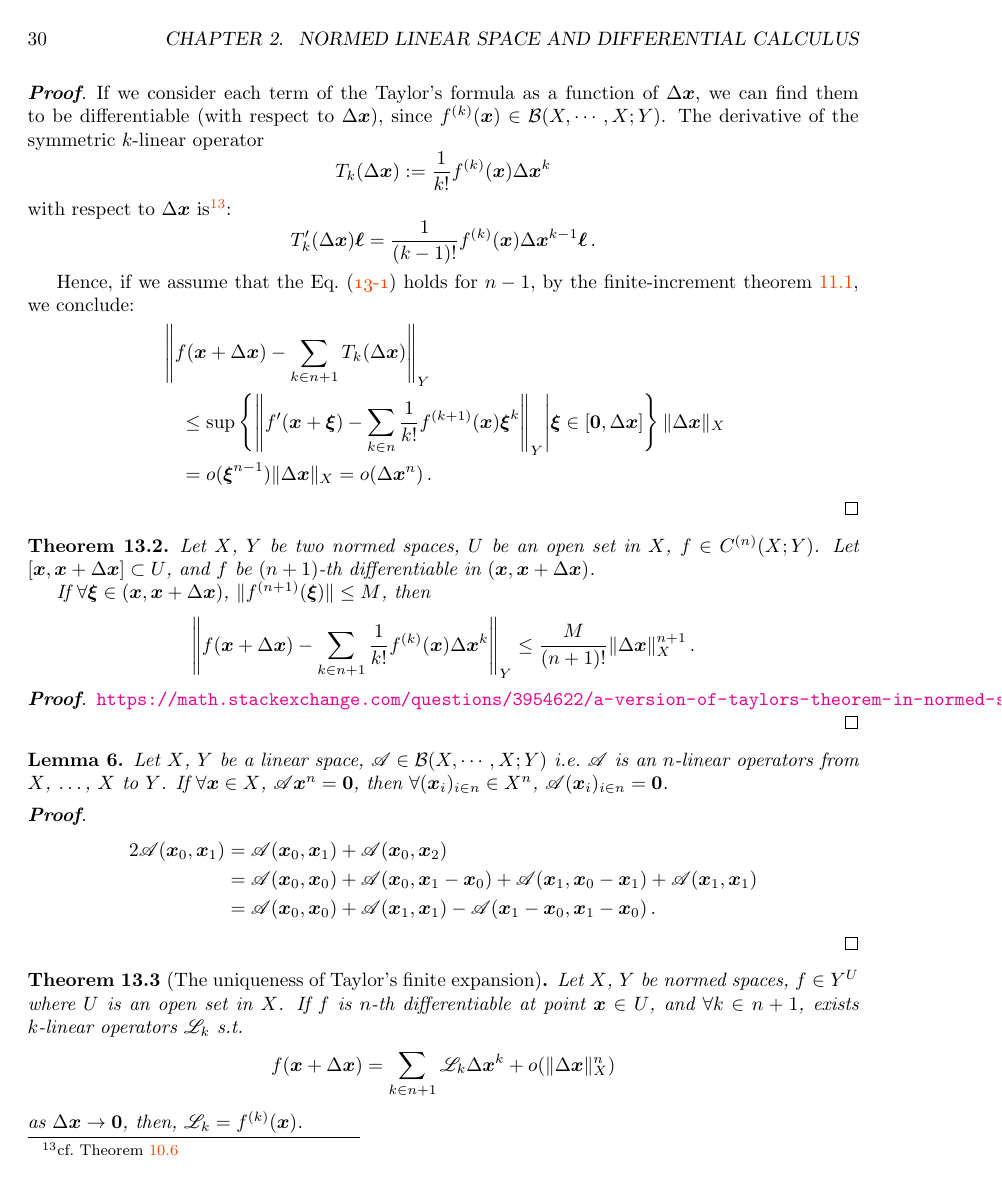
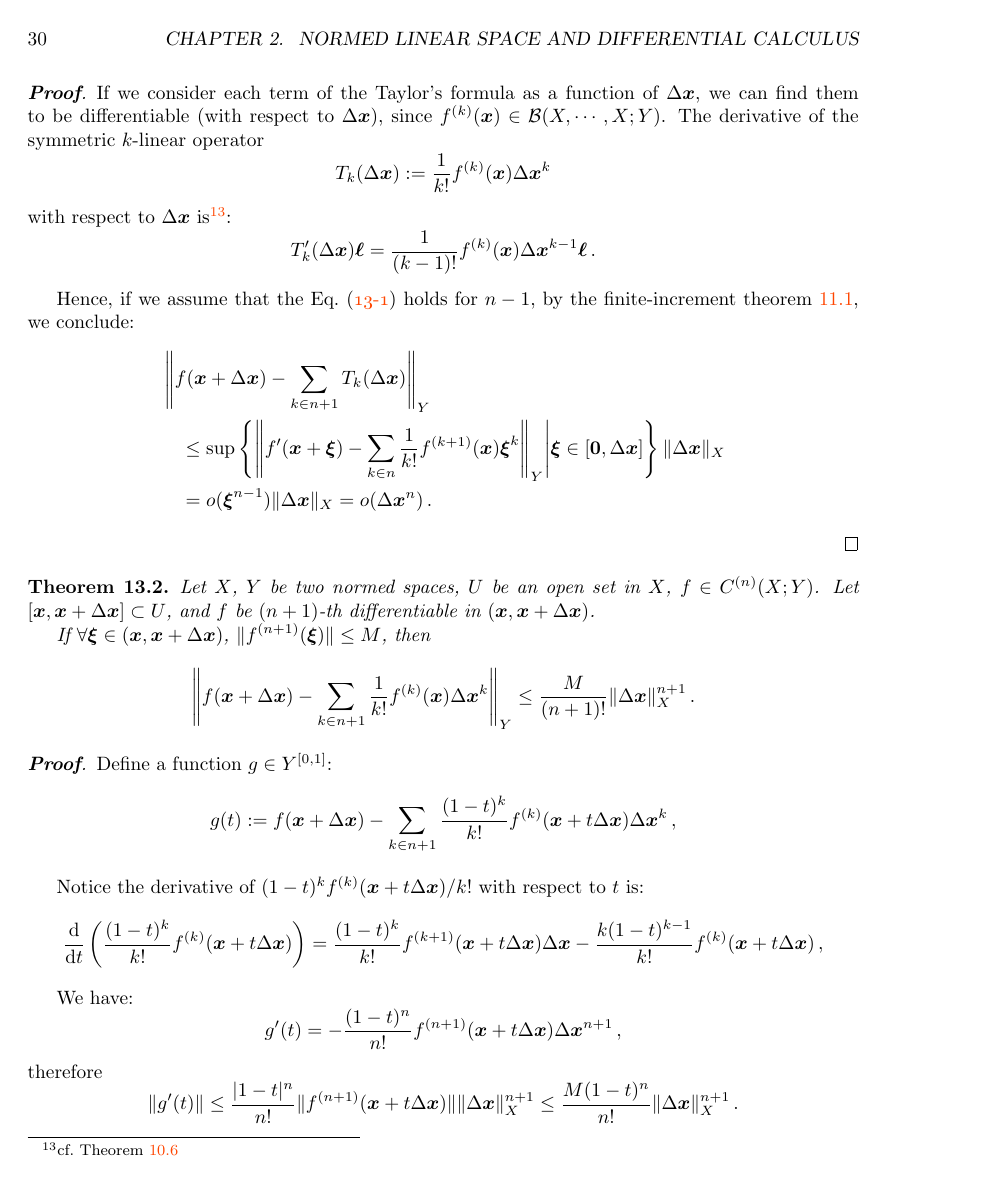
Before and after one commit to HoyanMok/NotesOnMathematics, a LaTeX book (Analysis/Analysis.tex): page 36 of 47 before the commit and page 36 of 48 after it. Compiled offline with pdfLaTeX.

Commit message:
Analysis
* (勉强) 证出了拉格朗日余项

```diff
--- a/Analysis/Analysis.tex
+++ b/Analysis/Analysis.tex
@@ -2263,10 +2259,29 @@ and
 			f(\bv x + \Delta \bv x) - \sum_{k \in n + 1} \frac{1}{k!} f^{(k)}(\bv x) \Delta \bv x^k
 		\right\|_Y \leq \frac{M}{(n + 1)!}\|\Delta \bv x\|_X^{n + 1}\,.
 	\end{equation*}
-	% then $g(t)$ is differentiable in $(0, 1)$ and $\forall t \in (0, t)$,
-	% \begin{equation*}
-	% 	\|g'(t)\| \leq \frac{1}{n!} M \|t \Delta \bv x\|_X^n \|\Delta \bv x\|_X\,.
-	% \end{equation*}
-\end{theorem}
-\begin{proof}
-	\url{https://math.stackexchange.com/questions/3954622/a-version-of-taylors-theorem-in-normed-space-from-zorichs-mathematical-analysi}
+\end{theorem}
+\begin{proof}
+	Define a function $g \in Y^{[0, 1]}$:
+	\begin{equation*}
+		g(t) := f(\bv x + \Delta \bv x) - \sum_{k \in n + 1} \frac{(1 - t)^k}{k!} f^{(k)}(\bv x + t \Delta \bv x) \Delta \bv x^k\,,
+	\end{equation*}
+
+	Notice the derivative of $(1-t)^k f^{(k)}(\bv x + t \Delta \bv x) / k!$ with respect to $t$ is:
+	\begin{equation*}
+		\diff{}{t} \left(
+			\frac{(1 - t)^k}{k!} f^{(k)}(\bv x + t \Delta \bv x)
+		 \right)
+		= \frac{(1 - t)^k}{k!} f^{(k + 1)}(\bv x + t \Delta \bv x) \Delta \bv x
+		- \frac{k(1 - t)^{k-1}}{k!} f^{(k)}(\bv x + t \Delta \bv x) \,,
+	\end{equation*}
+
+	We have:
+	\begin{equation*}
+		g'(t) = - \frac{(1 - t)^n}{n!} f^{(n + 1)}(\bv x + t \Delta \bv x) \Delta \bv x^{n + 1}\,,
+	\end{equation*}
+	therefore
+	\begin{equation*}
+		\|g'(t)\|
+		\leq \frac{|1-t|^n}{n!} \|f^{(n + 1)}(\bv x + t \Delta \bv x)\| \| \Delta \bv x\|_X^{n + 1}
+		\leq \frac{M (1-t)^n}{n!} \|\Delta \bv x\|_X^{n+1}\,.
+	\end{equation*}
```
Also changed, not shown: Analysis/Analysis.pdf, Analysis/Analysis.tex (54 more changed lines).
